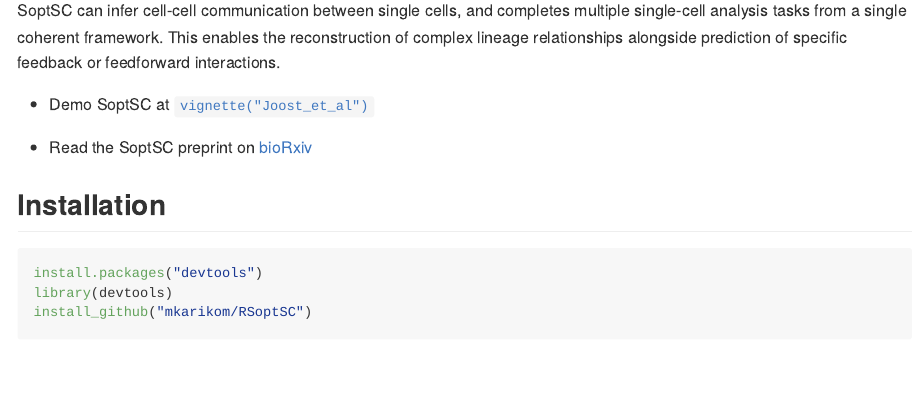
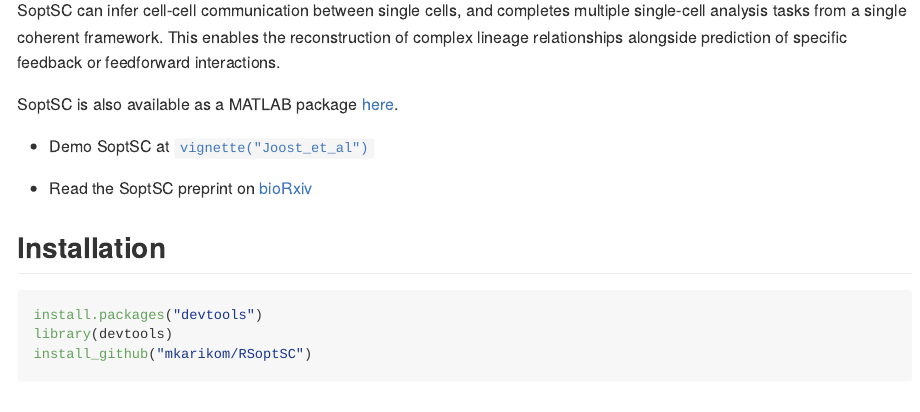
Before and after one commit to mkarikom/RSoptSC, an R Markdown document (README.Rmd): the page in a window 1100 px wide, from 160 px down. The pictures show the output file README.md that the author committed with the source, drawn offline in the style of GitHub.

Commit message:
update readme

````diff
--- a/README.Rmd
+++ b/README.Rmd
@@ -19,6 +19,8 @@
 ```
 
 RSoptSC is an R package for SoptSC: performing analysis and prediction on single-cell RNA sequencing (scRNA-seq) data. SoptSC can infer cell-cell communication between single cells, and completes multiple single-cell analysis tasks from a single coherent framework. This enables the reconstruction of complex lineage relationships alongside prediction of specific feedback or feedforward interactions.
+
+SoptSC is also available as a MATLAB package [here](https://github.com/wangshuxiong/soptsc).
 
 * Demo SoptSC at [`vignette("Joost_et_al")`](https://mkarikom.github.io/RSoptSC/articles/Joost_et_al.html)
 
````
Also changed, not shown: README.md.
